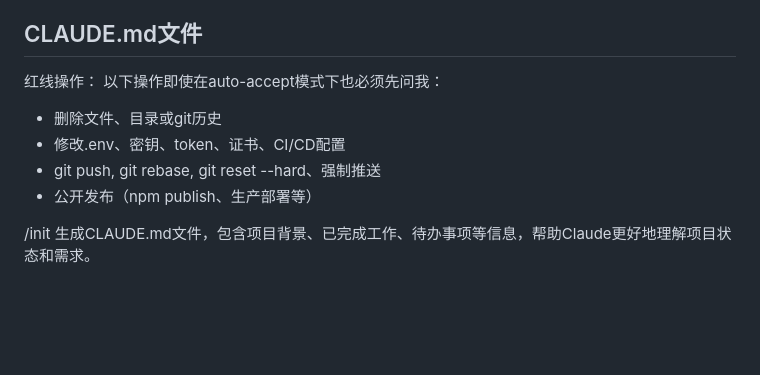
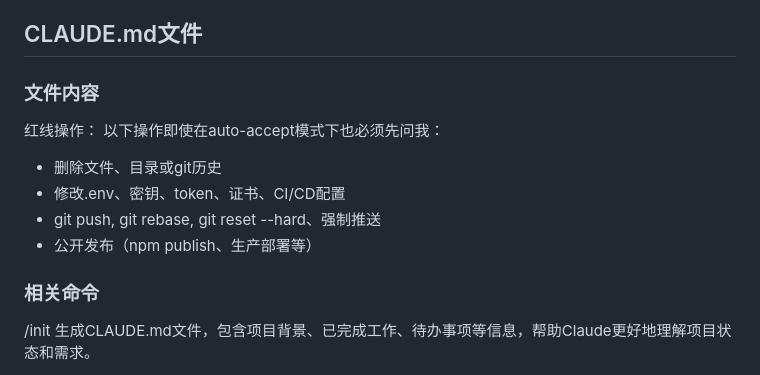
Before and after one commit to masonFEI/VibeCodingInAction, a Markdown page: README.md, the part around the change. GitHub-like rendering; blank space fills up the shorter version.

Commit message:
优化文档

```diff
--- a/README.md
+++ b/README.md
@@ -90,6 +90,8 @@ Claude Code 的配置文件位于 `~/.claude/settings.json`（全局）或项目
 
 ## CLAUDE.md文件
 
+### 文件内容
+
 红线操作：
 以下操作即使在auto-accept模式下也必须先问我：
 
@@ -97,6 +99,8 @@ Claude Code 的配置文件位于 `~/.claude/settings.json`（全局）或项目
 - 修改.env、密钥、token、证书、CI/CD配置
 - git push, git rebase, git reset --hard、强制推送
 - 公开发布（npm publish、生产部署等）
+
+### 相关命令
 
 /init 生成CLAUDE.md文件，包含项目背景、已完成工作、待办事项等信息，帮助Claude更好地理解项目状态和需求。
 
```
